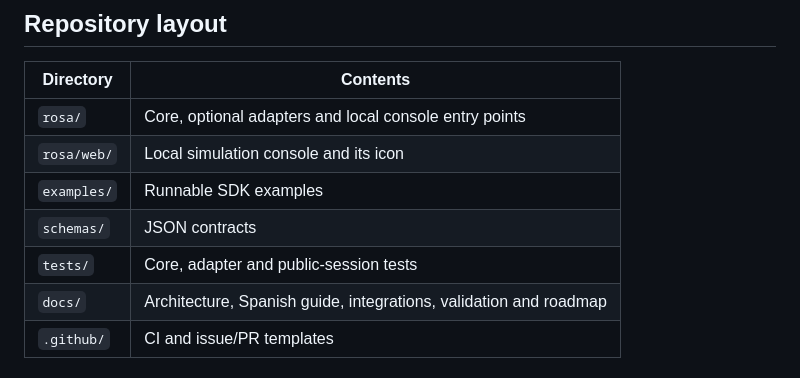
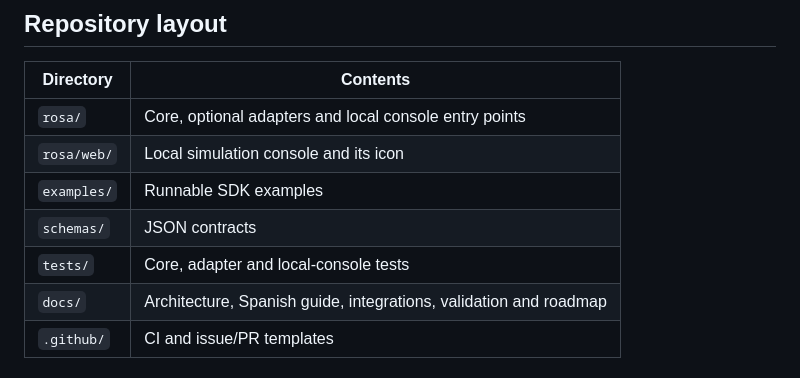
Before and after one commit to IgDiaz/ROSA, a Markdown page: README.md, the part around the change. Drawn GitHub-style.

Commit message:
Clarify that SDK tests cover the local console

```diff
--- a/README.md
+++ b/README.md
@@ -109,7 +109,7 @@ See [privacy and data handling](PRIVACY.md) and the [security policy](SECURITY.m
 | `rosa/web/` | Local simulation console and its icon |
 | `examples/` | Runnable SDK examples |
 | `schemas/` | JSON contracts |
-| `tests/` | Core, adapter and public-session tests |
+| `tests/` | Core, adapter and local-console tests |
 | `docs/` | Architecture, Spanish guide, integrations, validation and roadmap |
 | `.github/` | CI and issue/PR templates |
 
```
